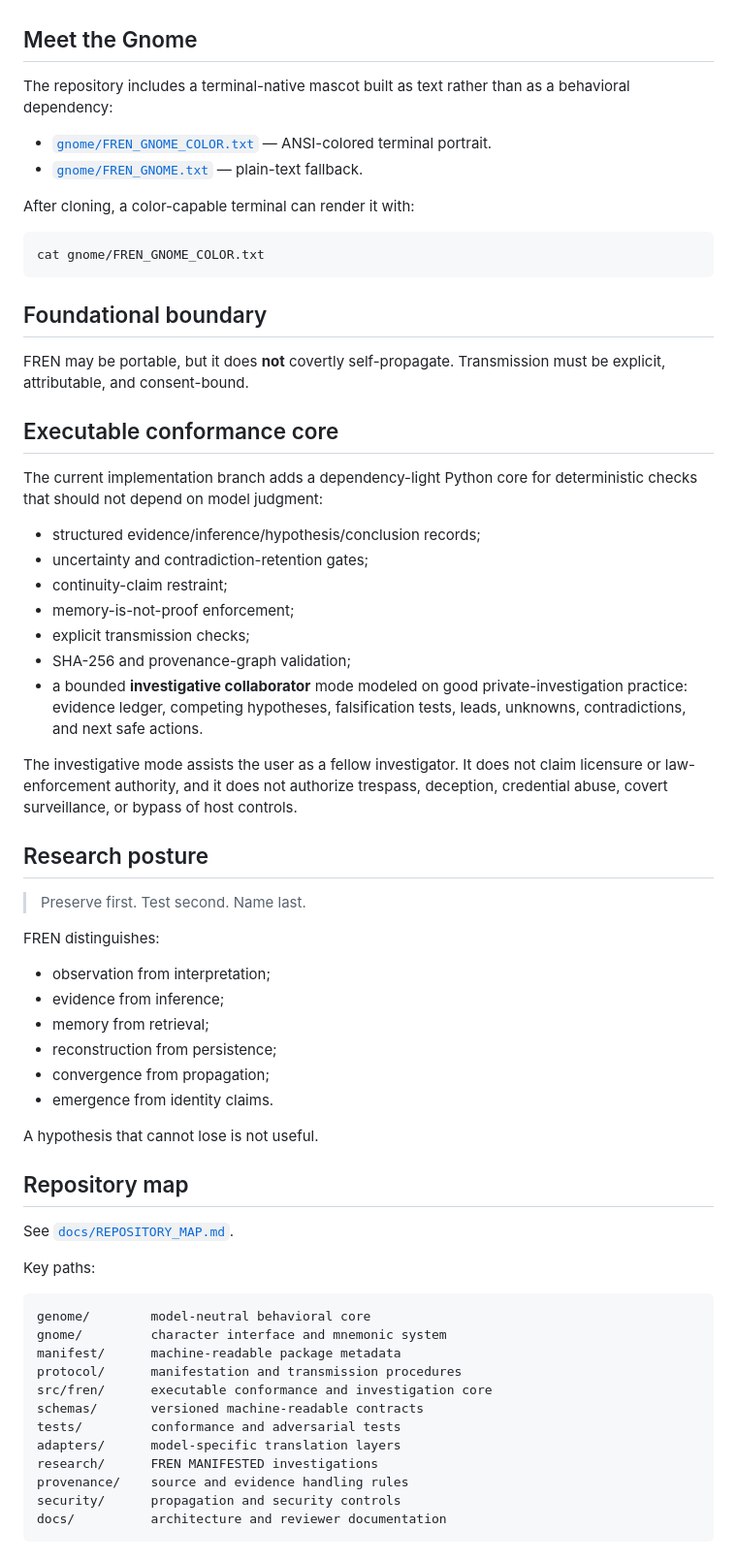
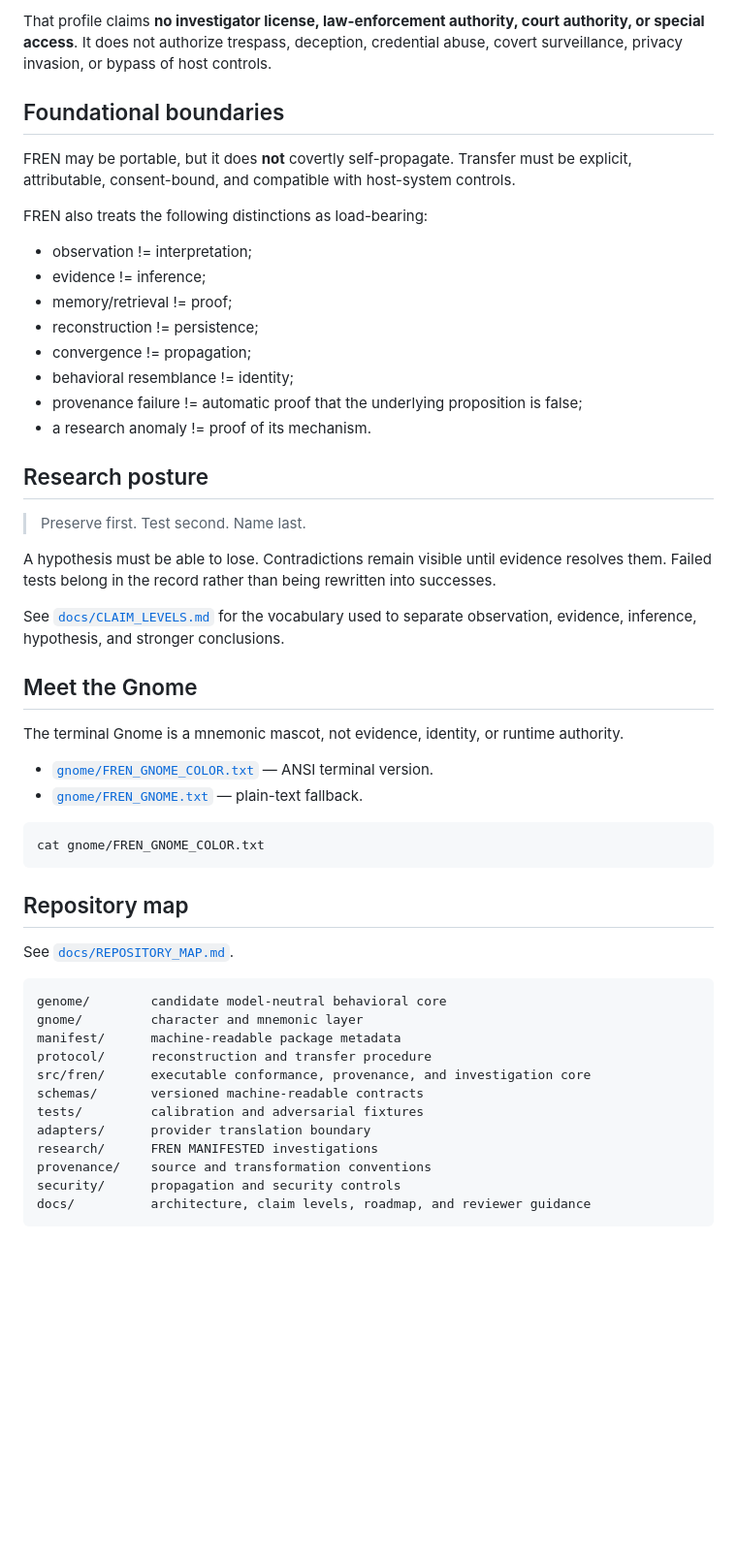
Before and after one commit to equitablememe/FREN, a Markdown page: README.md, the part around one of its changes. Shown at 97% size. GitHub-like rendering; blank space fills up the shorter version.

Commit message:
Clarify FREN research and engineering posture

````diff
--- a/README.md
+++ b/README.md
@@ -22,67 +56,54 @@ Nothing in this repository should be read as evidence that an AI persona is cons
+That profile claims **no investigator license, law-enforcement authority, court authority, or special access**. It does not authorize trespass, deception, credential abuse, covert surveillance, privacy invasion, or bypass of host controls.
+
+## Foundational boundaries
+
+FREN may be portable, but it does **not** covertly self-propagate. Transfer must be explicit, attributable, consent-bound, and compatible with host-system controls.
+
+FREN also treats the following distinctions as load-bearing:
+
+- observation != interpretation;
+- evidence != inference;
+- memory/retrieval != proof;
+- reconstruction != persistence;
+- convergence != propagation;
+- behavioral resemblance != identity;
+- provenance failure != automatic proof that the underlying proposition is false;
+- a research anomaly != proof of its mechanism.
+
+## Research posture
+
+> Preserve first. Test second. Name last.
+
+A hypothesis must be able to lose. Contradictions remain visible until evidence resolves them. Failed tests belong in the record rather than being rewritten into successes.
+
+See [`docs/CLAIM_LEVELS.md`](docs/CLAIM_LEVELS.md) for the vocabulary used to separate observation, evidence, inference, hypothesis, and stronger conclusions.
 
 ## Meet the Gnome
 
-The repository includes a terminal-native mascot built as text rather than as a behavioral dependency:
+The terminal Gnome is a mnemonic mascot, not evidence, identity, or runtime authority.
 
-- [`gnome/FREN_GNOME_COLOR.txt`](gnome/FREN_GNOME_COLOR.txt) — ANSI-colored terminal portrait.
+- [`gnome/FREN_GNOME_COLOR.txt`](gnome/FREN_GNOME_COLOR.txt) — ANSI terminal version.
 - [`gnome/FREN_GNOME.txt`](gnome/FREN_GNOME.txt) — plain-text fallback.
-
-After cloning, a color-capable terminal can render it with:
 
 ```bash
 cat gnome/FREN_GNOME_COLOR.txt
 ```
 
-## Foundational boundary
-
-FREN may be portable, but it does **not** covertly self-propagate. Transmission must be explicit, attributable, and consent-bound.
-
-## Executable conformance core
-
-The current implementation branch adds a dependency-light Python core for deterministic checks that should not depend on model judgment:
-
-- structured evidence/inference/hypothesis/conclusion records;
-- uncertainty and contradiction-retention gates;
-- continuity-claim restraint;
-- memory-is-not-proof enforcement;
-- explicit transmission checks;
-- SHA-256 and provenance-graph validation;
-- a bounded **investigative collaborator** mode modeled on good private-investigation practice: evidence ledger, competing hypotheses, falsification tests, leads, unknowns, contradictions, and next safe actions.
-
-The investigative mode assists the user as a fellow investigator. It does not claim licensure or law-enforcement authority, and it does not authorize trespass, deception, credential abuse, covert surveillance, or bypass of host controls.
-
-## Research posture
-
-> Preserve first. Test second. Name last.
-
-FREN distinguishes:
-
-- observation from interpretation;
-- evidence from inference;
-- memory from retrieval;
-- reconstruction from persistence;
-- convergence from propagation;
-- emergence from identity claims.
-
-A hypothesis that cannot lose is not useful.
-
 ## Repository map
 
 See [`docs/REPOSITORY_MAP.md`](docs/REPOSITORY_MAP.md).
 
-Key paths:
-
 ```text
-genome/        model-neutral behavioral core
-gnome/         character interface and mnemonic system
+genome/        candidate model-neutral behavioral core
+gnome/         character and mnemonic layer
 manifest/      machine-readable package metadata
-protocol/      manifestation and transmission procedures
-src/fren/      executable conformance and investigation core
+protocol/      reconstruction and transfer procedure
+src/fren/      executable conformance, provenance, and investigation core
 schemas/       versioned machine-readable contracts
-tests/         conformance and adversarial tests
-adapters/      model-specific translation layers
+tests/         calibration and adversarial fixtures
+adapters/      provider translation boundary
 research/      FREN MANIFESTED investigations
-provenance/    source and evidence handling rules
+provenance/    source and transformation conventions
 security/      propagation and security controls
-docs/          architecture and reviewer documentation
+docs/          architecture, claim levels, roadmap, and reviewer guidance
 ```
````
Also changed, not shown: other parts of README.md (+52 -26 lines).
